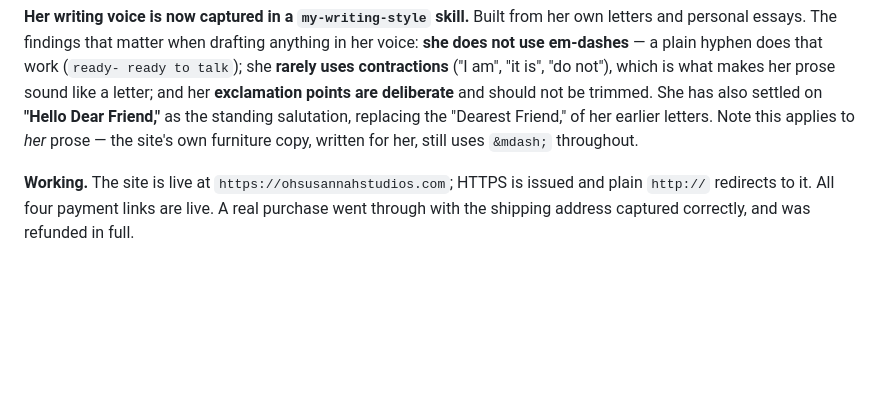
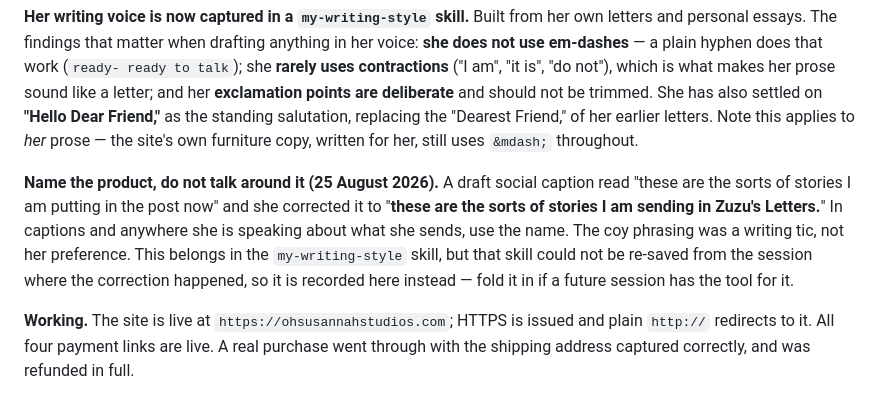
Before and after one commit to zuzusletters-png/ohsusannahstudios, a Markdown page: CLAUDE.md, the part around the change. Drawn GitHub-style; blank space fills up the shorter version.

Commit message:
Record that she names Zuzu's Letters rather than talking around it
She corrected a draft caption from "stories I am putting in the post now"
to "stories I am sending in Zuzu's Letters." Belongs in the writing-style
skill, but that could not be re-saved from this session.

Co-Authored-By: Claude Opus 5 <noreply@anthropic.com>

```diff
--- a/CLAUDE.md
+++ b/CLAUDE.md
@@ -261,6 +261,15 @@ settled on **"Hello Dear Friend,"** as the standing salutation, replacing the
 "Dearest Friend," of her earlier letters. Note this applies to *her* prose — the
 site's own furniture copy, written for her, still uses `&mdash;` throughout.
 
+**Name the product, do not talk around it (25 August 2026).** A draft social
+caption read "these are the sorts of stories I am putting in the post now" and
+she corrected it to "**these are the sorts of stories I am sending in Zuzu's
+Letters.**" In captions and anywhere she is speaking about what she sends, use
+the name. The coy phrasing was a writing tic, not her preference. This belongs
+in the `my-writing-style` skill, but that skill could not be re-saved from the
+session where the correction happened, so it is recorded here instead — fold it
+in if a future session has the tool for it.
+
 
 
 **Working.** The site is live at `https://ohsusannahstudios.com`; HTTPS is
```
